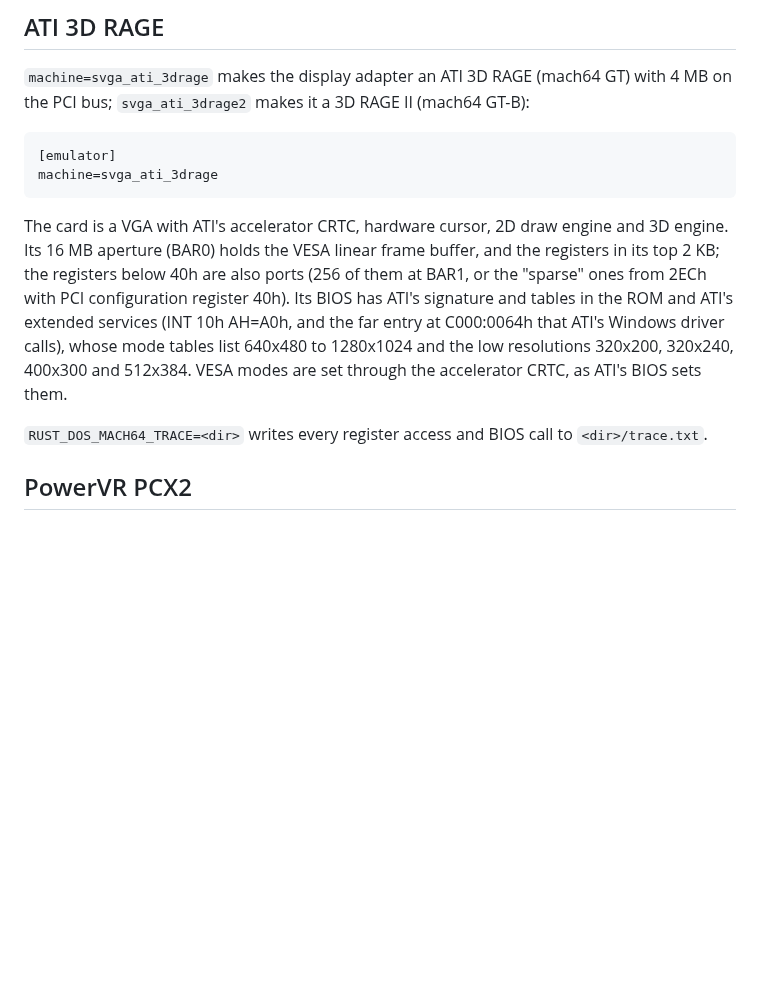
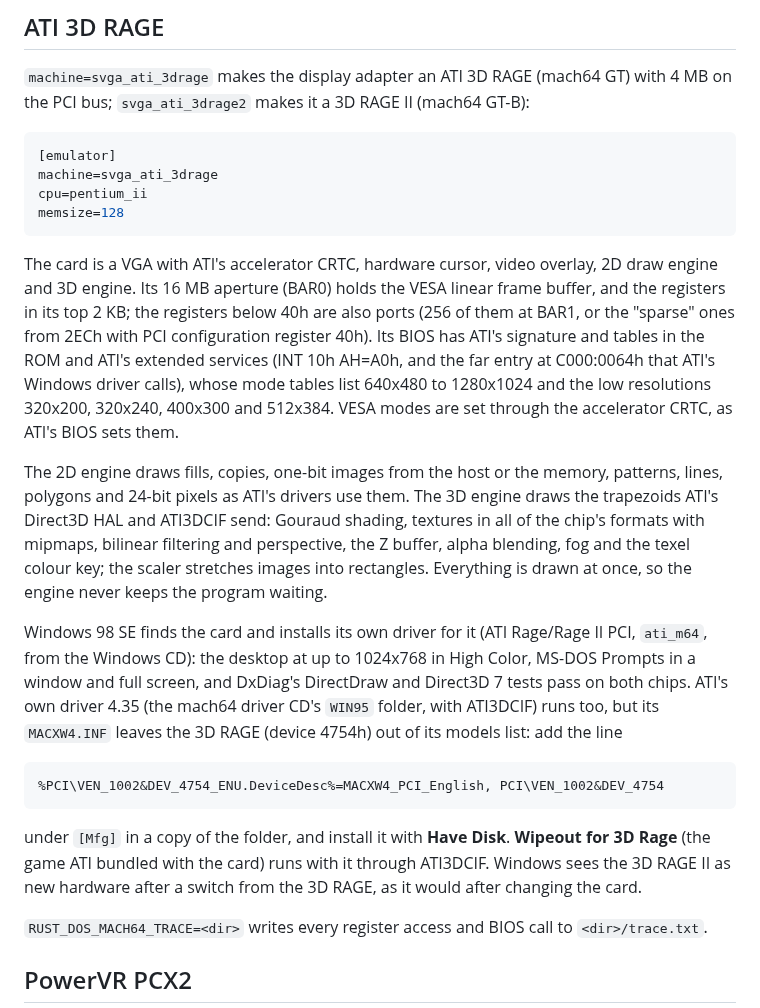
Before and after one commit to dividebysandwich/rust-dos, a Markdown page: CONFIGURATION.md, the part around the change. Drawn GitHub-style; blank space fills up the shorter version.

````diff
--- a/CONFIGURATION.md
+++ b/CONFIGURATION.md
@@ -2218,18 +2218,46 @@ RAGE II (mach64 GT-B):
 ```ini
 [emulator]
 machine=svga_ati_3drage
-```
-
-The card is a VGA with ATI's accelerator CRTC, hardware cursor, 2D draw
-engine and 3D engine. Its 16 MB aperture (BAR0) holds the VESA linear
-frame buffer, and the registers in its top 2 KB; the registers below 40h
-are also ports (256 of them at BAR1, or the "sparse" ones from 2ECh
-with PCI configuration register 40h). Its BIOS has ATI's signature and
-tables in the ROM and ATI's extended services (INT 10h AH=A0h, and the
-far entry at C000:0064h that ATI's Windows driver calls), whose mode
-tables list 640x480 to 1280x1024 and the low resolutions 320x200,
-320x240, 400x300 and 512x384. VESA modes are set through the
-accelerator CRTC, as ATI's BIOS sets them.
+cpu=pentium_ii
+memsize=128
+```
+
+The card is a VGA with ATI's accelerator CRTC, hardware cursor, video
+overlay, 2D draw engine and 3D engine. Its 16 MB aperture (BAR0) holds
+the VESA linear frame buffer, and the registers in its top 2 KB; the
+registers below 40h are also ports (256 of them at BAR1, or the
+"sparse" ones from 2ECh with PCI configuration register 40h). Its BIOS
+has ATI's signature and tables in the ROM and ATI's extended services
+(INT 10h AH=A0h, and the far entry at C000:0064h that ATI's Windows
+driver calls), whose mode tables list 640x480 to 1280x1024 and the low
+resolutions 320x200, 320x240, 400x300 and 512x384. VESA modes are set
+through the accelerator CRTC, as ATI's BIOS sets them.
+
+The 2D engine draws fills, copies, one-bit images from the host or the
+memory, patterns, lines, polygons and 24-bit pixels as ATI's drivers
+use them. The 3D engine draws the trapezoids ATI's Direct3D HAL and
+ATI3DCIF send: Gouraud shading, textures in all of the chip's formats
+with mipmaps, bilinear filtering and perspective, the Z buffer, alpha
+blending, fog and the texel colour key; the scaler stretches images
+into rectangles. Everything is drawn at once, so the engine never
+keeps the program waiting.
+
+Windows 98 SE finds the card and installs its own driver for it (ATI
+Rage/Rage II PCI, `ati_m64`, from the Windows CD): the desktop at up to
+1024x768 in High Color, MS-DOS Prompts in a window and full screen, and
+DxDiag's DirectDraw and Direct3D 7 tests pass on both chips. ATI's own
+driver 4.35 (the mach64 driver CD's `WIN95` folder, with ATI3DCIF) runs
+too, but its `MACXW4.INF` leaves the 3D RAGE (device 4754h) out of its
+models list: add the line
+
+```ini
+%PCI\VEN_1002&DEV_4754_ENU.DeviceDesc%=MACXW4_PCI_English, PCI\VEN_1002&DEV_4754
+```
+
+under `[Mfg]` in a copy of the folder, and install it with **Have Disk**.
+**Wipeout for 3D Rage** (the game ATI bundled with the card) runs with
+it through ATI3DCIF. Windows sees the 3D RAGE II as new hardware after
+a switch from the 3D RAGE, as it would after changing the card.
 
 `RUST_DOS_MACH64_TRACE=<dir>` writes every register access and BIOS
 call to `<dir>/trace.txt`.
````
Also changed, not shown: README.md (+3 -1 lines).
